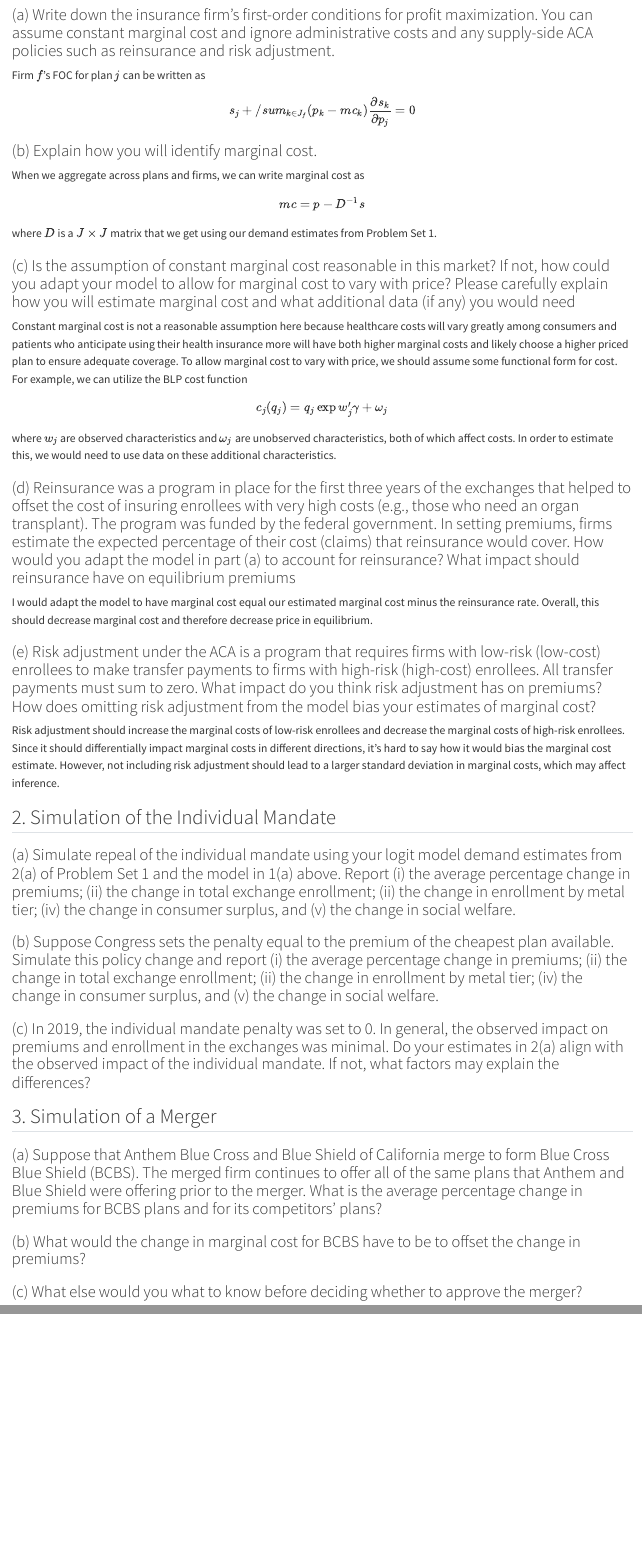
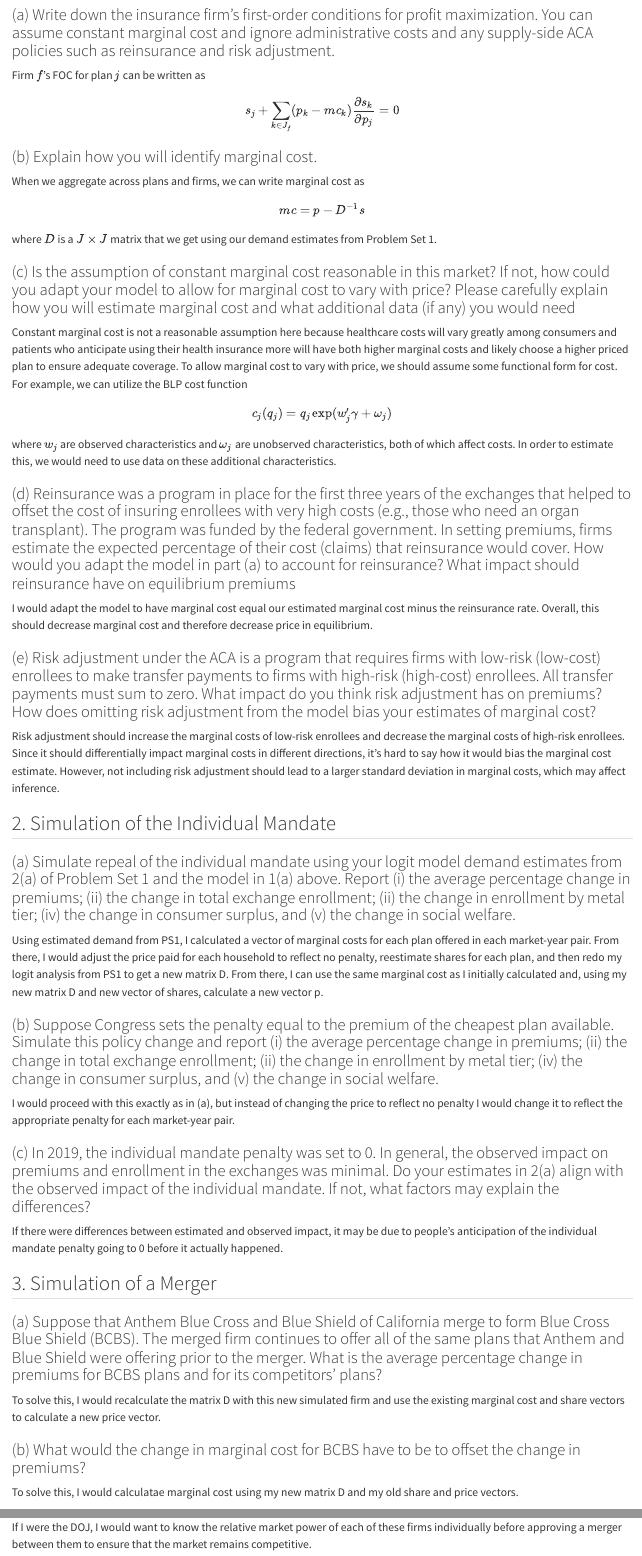
Before and after one commit to michaela-philip/EC777-PS1, a Quarto document (PS_2/ps2.qmd): the page in a window 1100 px wide, from 170 px down, and a second part further down, joined at a grey line. Rendered offline with R 4.5, knitr and Pandoc in place of Quarto, with nearby package versions.

Commit message:
final report

```diff
--- a/PS_2/ps2.qmd
+++ b/PS_2/ps2.qmd
@@ -35,15 +35,21 @@ Risk adjustment should increase the marginal costs of low-risk enrollees and dec
 ## 2. Simulation of the Individual Mandate
 
 ### (a) Simulate repeal of the individual mandate using your logit model demand estimates from 2(a) of Problem Set 1 and the model in 1(a) above. Report (i) the average percentage change in premiums; (ii) the change in total exchange enrollment; (ii) the change in enrollment by metal tier; (iv) the change in consumer surplus, and (v) the change in social welfare.
+Using estimated demand from PS1, I calculated a vector of marginal costs for each plan offered in each market-year pair. From there, I would adjust the price paid for each household to reflect no penalty, reestimate shares for each plan, and then redo my logit analysis from PS1 to get a new matrix D. From there, I can use the same marginal cost as I initially calculated and, using my new matrix D and new vector of shares, calculate a new vector p.
 
 ### (b) Suppose Congress sets the penalty equal to the premium of the cheapest plan available. Simulate this policy change and report (i) the average percentage change in premiums; (ii) the change in total exchange enrollment; (ii) the change in enrollment by metal tier; (iv) the change in consumer surplus, and (v) the change in social welfare.
+I would proceed with this exactly as in (a), but instead of changing the price to reflect no penalty I would change it to reflect the appropriate penalty for each market-year pair.
 
 ###  (c) In 2019, the individual mandate penalty was set to 0. In general, the observed impact on premiums and enrollment in the exchanges was minimal. Do your estimates in 2(a) align with the observed impact of the individual mandate. If not, what factors may explain the differences?
+If there were differences between estimated and observed impact, it may be due to people's anticipation of the individual mandate penalty going to 0 before it actually happened.
 
 ## 3. Simulation of a Merger
 
 ###  (a) Suppose that Anthem Blue Cross and Blue Shield of California merge to form Blue Cross Blue Shield (BCBS). The merged firm continues to offer all of the same plans that Anthem and Blue Shield were offering prior to the merger. What is the average percentage change in premiums for BCBS plans and for its competitors’ plans?
+To solve this, I would recalculate the matrix D with this new simulated firm and use the existing marginal cost and share vectors to calculate a new price vector.
 
 ### (b) What would the change in marginal cost for BCBS have to be to offset the change in premiums?
+To solve this, I would calculatae marginal cost using my new matrix D and my old share and price vectors.
 
 ### (c) What else would you what to know before deciding whether to approve the merger?
+If I were the DOJ, I would want to know the relative market power of each of these firms individually before approving a merger between them to ensure that the market remains competitive.
```
Also changed, not shown: PS_2/ps2.qmd (4 more changed lines).
